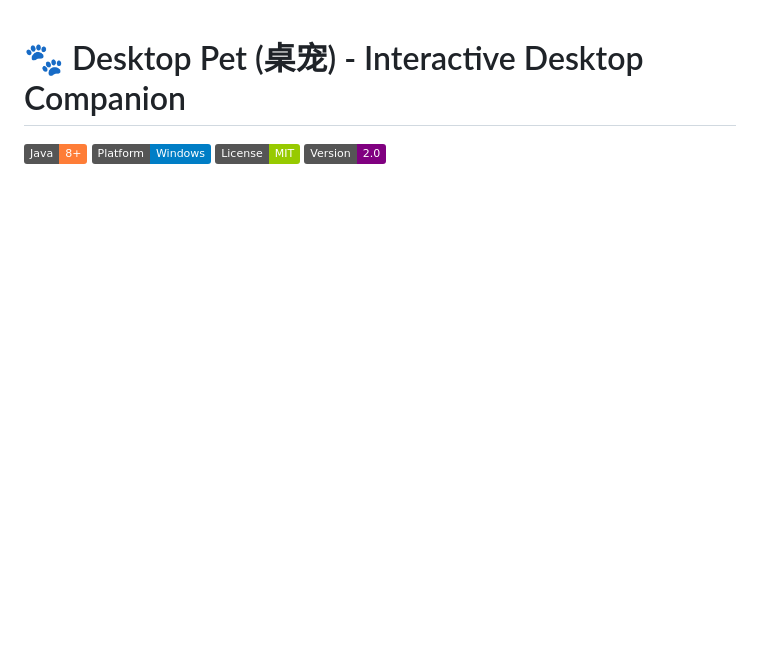
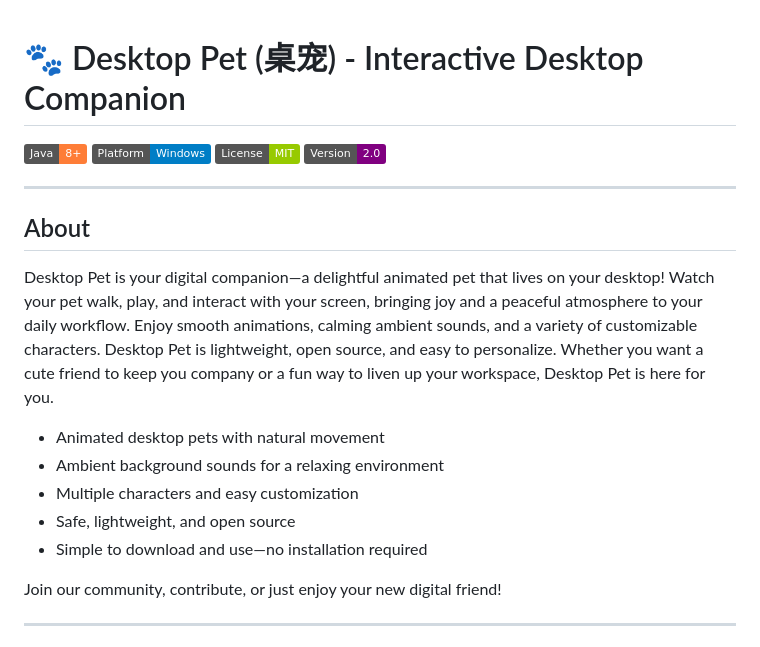
Before and after one commit to Wendy12345aa/pet, a Markdown page: README.md, the part around the change. GitHub-like rendering; badges without logos; blank space fills up the shorter version.

Commit message:
Add About section to README
Introduced a new About section describing Desktop Pet features, customization options, and community involvement. Enhances project documentation for new users and contributors.

```diff
--- a/README.md
+++ b/README.md
@@ -4,6 +4,22 @@
 [![Platform](https://img.shields.io/badge/Platform-Windows-blue.svg)](https://www.microsoft.com/windows)
 [![License](https://img.shields.io/badge/License-MIT-green.svg)](LICENSE)
 [![Version](https://img.shields.io/badge/Version-2.0-purple.svg)](https://github.com/yourusername/pet/releases)
+
+---
+
+## About
+
+Desktop Pet is your digital companion—a delightful animated pet that lives on your desktop! Watch your pet walk, play, and interact with your screen, bringing joy and a peaceful atmosphere to your daily workflow. Enjoy smooth animations, calming ambient sounds, and a variety of customizable characters. Desktop Pet is lightweight, open source, and easy to personalize. Whether you want a cute friend to keep you company or a fun way to liven up your workspace, Desktop Pet is here for you.
+
+- Animated desktop pets with natural movement
+- Ambient background sounds for a relaxing environment
+- Multiple characters and easy customization
+- Safe, lightweight, and open source
+- Simple to download and use—no installation required
+
+Join our community, contribute, or just enjoy your new digital friend!
+
+---
 
 <div align="center">
   <img src="Image/chibi01.png" alt="Desktop Pet" width="200"/>
```
